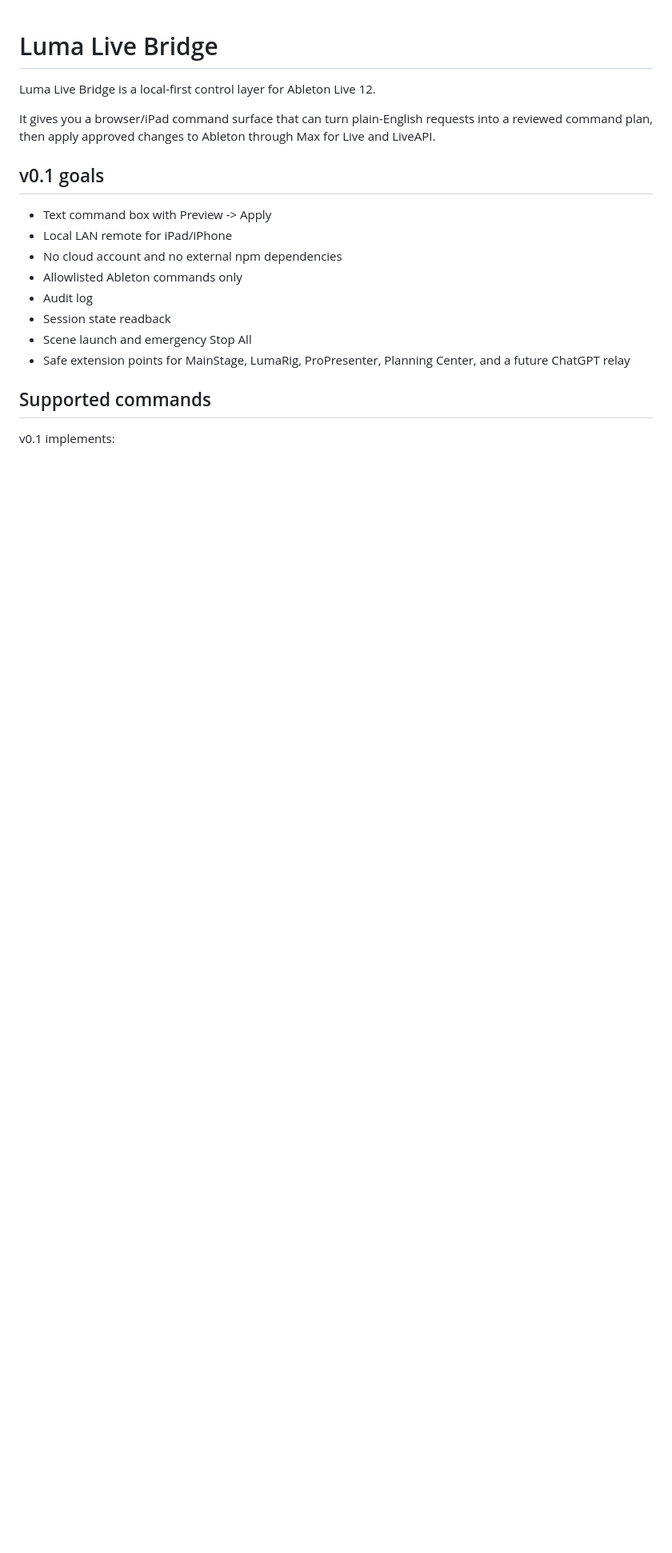
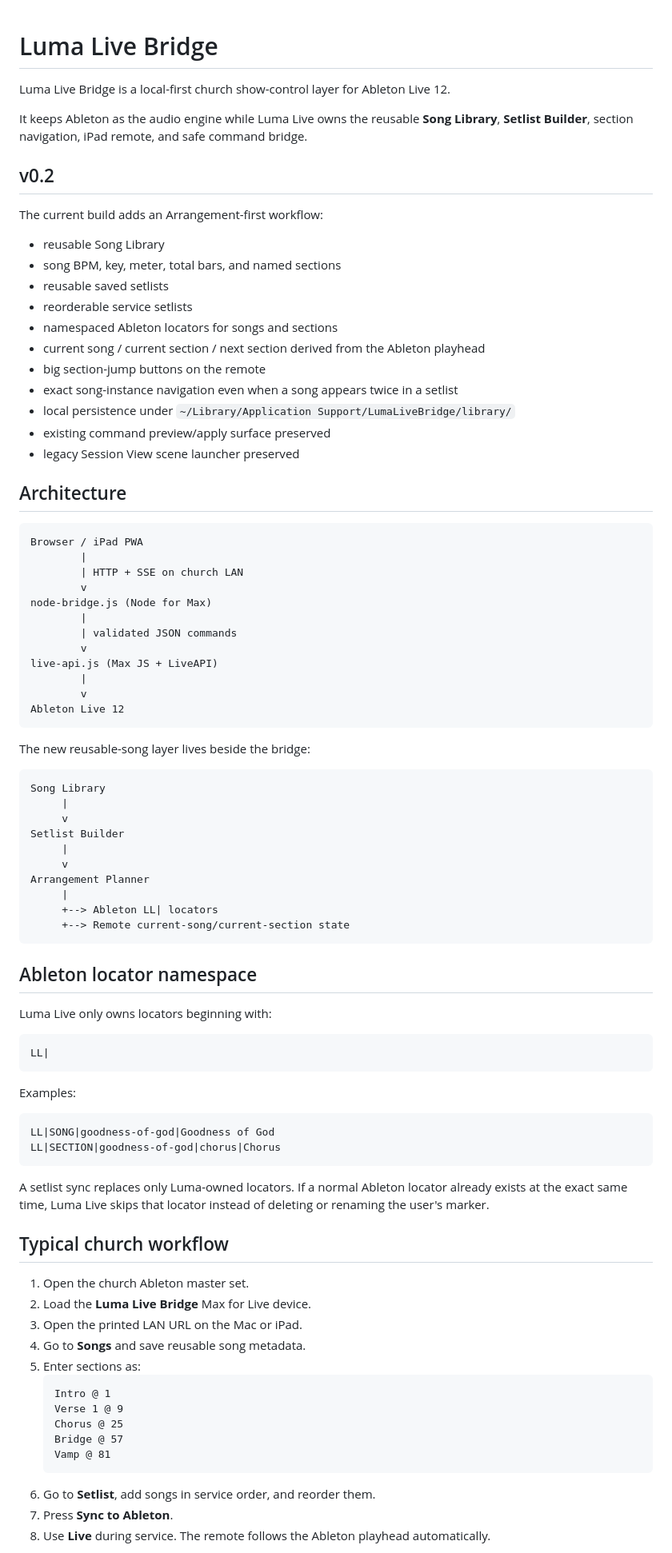
Before and after one commit to Elicasta/Lumalivebridge, a Markdown page: README.md, the part around one of its changes. Shown at 80% size. GitHub-like rendering; blank space fills up the shorter version.

Commit message:
Document arrangement-first Luma Live v0.2

````diff
--- a/README.md
+++ b/README.md
@@ -1,20 +1,89 @@
 # Luma Live Bridge
 
-Luma Live Bridge is a local-first control layer for Ableton Live 12.
+Luma Live Bridge is a local-first church show-control layer for Ableton Live 12.
 
-It gives you a browser/iPad command surface that can turn plain-English requests into a reviewed command plan, then apply approved changes to Ableton through Max for Live and LiveAPI.
+It keeps Ableton as the audio engine while Luma Live owns the reusable **Song Library**, **Setlist Builder**, section navigation, iPad remote, and safe command bridge.
 
-## v0.1 goals
+## v0.2
 
-- Text command box with Preview -> Apply
-- Local LAN remote for iPad/iPhone
-- No cloud account and no external npm dependencies
-- Allowlisted Ableton commands only
-- Audit log
-- Session state readback
-- Scene launch and emergency Stop All
-- Safe extension points for MainStage, LumaRig, ProPresenter, Planning Center, and a future ChatGPT relay
+The current build adds an Arrangement-first workflow:
 
-## Supported commands
+- reusable Song Library
+- song BPM, key, meter, total bars, and named sections
+- reusable saved setlists
+- reorderable service setlists
+- namespaced Ableton locators for songs and sections
+- current song / current section / next section derived from the Ableton playhead
+- big section-jump buttons on the remote
+- exact song-instance navigation even when a song appears twice in a setlist
+- local persistence under `~/Library/Application Support/LumaLiveBridge/library/`
+- existing command preview/apply surface preserved
+- legacy Session View scene launcher preserved
 
-v0.1 implements:
+## Architecture
+
+```text
+Browser / iPad PWA
+        |
+        | HTTP + SSE on church LAN
+        v
+node-bridge.js (Node for Max)
+        |
+        | validated JSON commands
+        v
+live-api.js (Max JS + LiveAPI)
+        |
+        v
+Ableton Live 12
+```
+
+The new reusable-song layer lives beside the bridge:
+
+```text
+Song Library
+     |
+     v
+Setlist Builder
+     |
+     v
+Arrangement Planner
+     |
+     +--> Ableton LL| locators
+     +--> Remote current-song/current-section state
+```
+
+## Ableton locator namespace
+
+Luma Live only owns locators beginning with:
+
+```text
+LL|
+```
+
+Examples:
+
+```text
+LL|SONG|goodness-of-god|Goodness of God
+LL|SECTION|goodness-of-god|chorus|Chorus
+```
+
+A setlist sync replaces only Luma-owned locators. If a normal Ableton locator already exists at the exact same time, Luma Live skips that locator instead of deleting or renaming the user's marker.
+
+## Typical church workflow
+
+1. Open the church Ableton master set.
+2. Load the **Luma Live Bridge** Max for Live device.
+3. Open the printed LAN URL on the Mac or iPad.
+4. Go to **Songs** and save reusable song metadata.
+5. Enter sections as:
+   ```text
+   Intro @ 1
+   Verse 1 @ 9
+   Chorus @ 25
+   Bridge @ 57
+   Vamp @ 81
+   ```
+6. Go to **Setlist**, add songs in service order, and reorder them.
+7. Press **Sync to Ableton**.
+8. Use **Live** during service. The remote follows the Ableton playhead automatically.
+
````
Also changed, not shown: other parts of README.md (+49 -81 lines).
